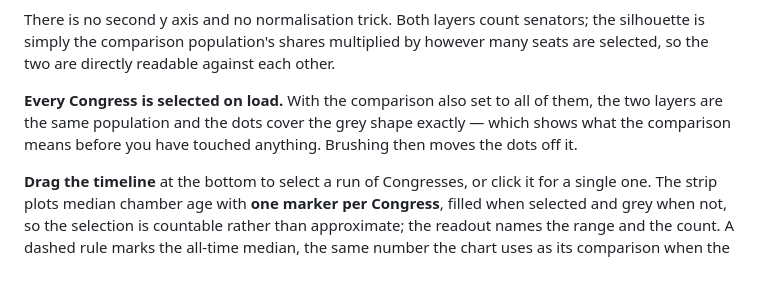
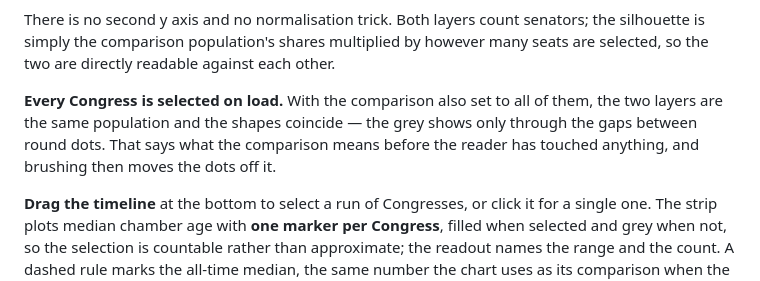
Before and after one commit to ssitari/SenateAgeHistogram, a Markdown page: README.md, the part around the change. GitHub-like rendering.

Commit message:
Match README wording to the softened header line

```diff
--- a/README.md
+++ b/README.md
@@ -30,9 +30,10 @@ multiplied by however many seats are selected, so the two are directly
 readable against each other.
 
 **Every Congress is selected on load.** With the comparison also set to all of
-them, the two layers are the same population and the dots cover the grey shape
-exactly — which shows what the comparison means before you have touched
-anything. Brushing then moves the dots off it.
+them, the two layers are the same population and the shapes coincide — the grey
+shows only through the gaps between round dots. That says what the comparison
+means before the reader has touched anything, and brushing then moves the dots
+off it.
 
 **Drag the timeline** at the bottom to select a run of Congresses, or click it
 for a single one. The strip plots median chamber age with **one marker per
```
